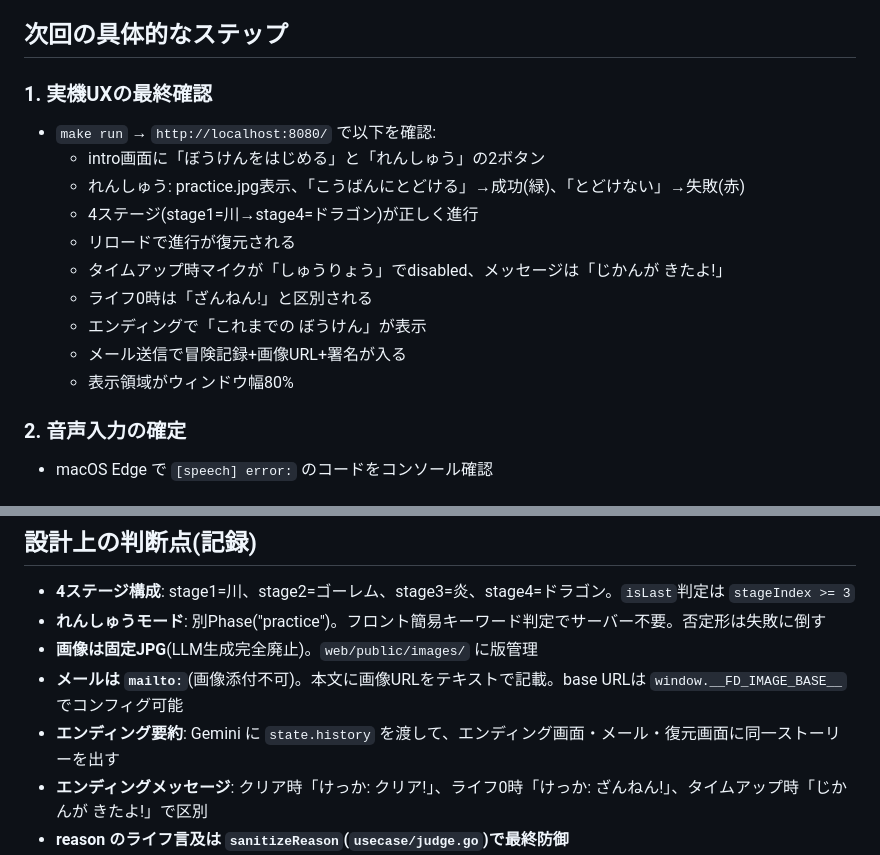
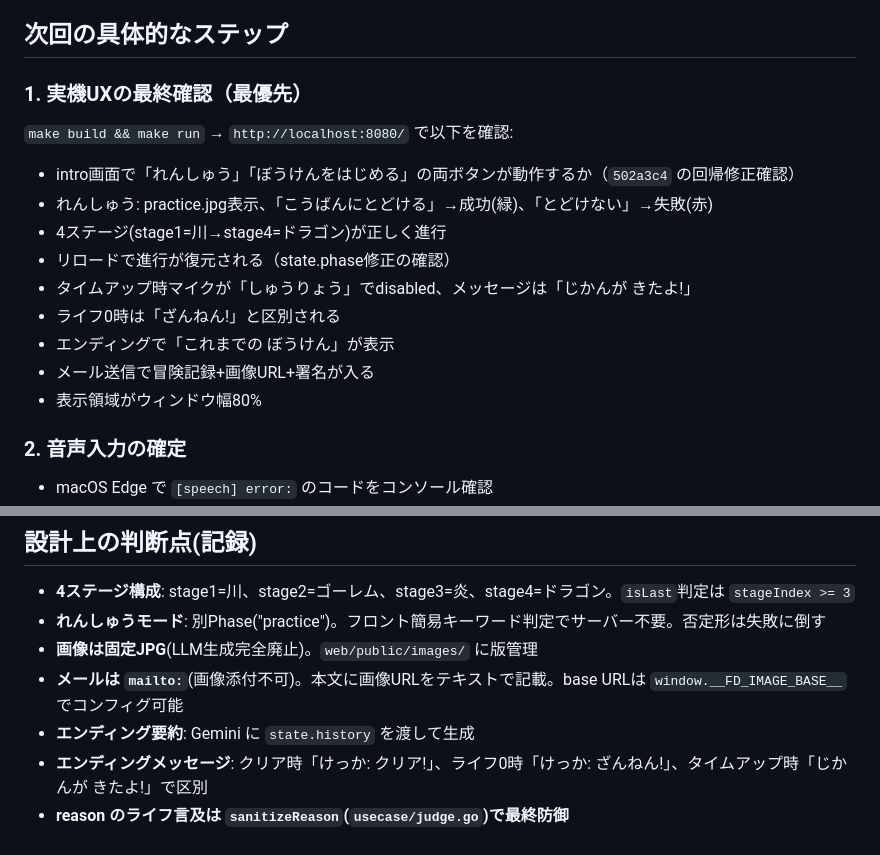
Before and after one commit to sokoide/familyday, a Markdown page: .ai-handoff.md, 2 parts joined by grey strips. GitHub-like rendering.

```diff
--- a/.ai-handoff.md
+++ b/.ai-handoff.md
@@ -59,17 +56,17 @@
 
 ## 次回の具体的なステップ
 
-### 1. 実機UXの最終確認
-- `make run` → `http://localhost:8080/` で以下を確認:
-  - intro画面に「ぼうけんをはじめる」と「れんしゅう」の2ボタン
-  - れんしゅう: practice.jpg表示、「こうばんにとどける」→成功(緑)、「とどけない」→失敗(赤)
-  - 4ステージ(stage1=川→stage4=ドラゴン)が正しく進行
-  - リロードで進行が復元される
-  - タイムアップ時マイクが「しゅうりょう」でdisabled、メッセージは「じかんが きたよ!」
-  - ライフ0時は「ざんねん!」と区別される
-  - エンディングで「これまでの ぼうけん」が表示
-  - メール送信で冒険記録+画像URL+署名が入る
-  - 表示領域がウィンドウ幅80%
+### 1. 実機UXの最終確認（最優先）
+`make build && make run` → `http://localhost:8080/` で以下を確認:
+- intro画面で「れんしゅう」「ぼうけんをはじめる」の両ボタンが動作するか（`502a3c4` の回帰修正確認）
+- れんしゅう: practice.jpg表示、「こうばんにとどける」→成功(緑)、「とどけない」→失敗(赤)
+- 4ステージ(stage1=川→stage4=ドラゴン)が正しく進行
+- リロードで進行が復元される（state.phase修正の確認）
+- タイムアップ時マイクが「しゅうりょう」でdisabled、メッセージは「じかんが きたよ!」
+- ライフ0時は「ざんねん!」と区別される
+- エンディングで「これまでの ぼうけん」が表示
+- メール送信で冒険記録+画像URL+署名が入る
+- 表示領域がウィンドウ幅80%
 
 ### 2. 音声入力の確定
 - macOS Edge で `[speech] error:` のコードをコンソール確認
@@ -99,7 +96,7 @@ cd web && npm run build  # フロントのみビルド
 - **れんしゅうモード**: 別Phase("practice")。フロント簡易キーワード判定でサーバー不要。否定形は失敗に倒す
 - **画像は固定JPG**(LLM生成完全廃止)。`web/public/images/` に版管理
 - **メールは `mailto:`**(画像添付不可)。本文に画像URLをテキストで記載。base URLは `window.__FD_IMAGE_BASE__` でコンフィグ可能
-- **エンディング要約**: Gemini に `state.history` を渡して、エンディング画面・メール・復元画面に同一ストーリーを出す
+- **エンディング要約**: Gemini に `state.history` を渡して生成
 - **エンディングメッセージ**: クリア時「けっか: クリア!」、ライフ0時「けっか: ざんねん!」、タイムアップ時「じかんが きたよ!」で区別
 - **reason のライフ言及は `sanitizeReason`(`usecase/judge.go`)で最終防御**
 - **UXは「行動」ベース**(「呪文」呼称は全廃)
```
Also changed, not shown: other parts of .ai-handoff.md (+32 -35 lines).
